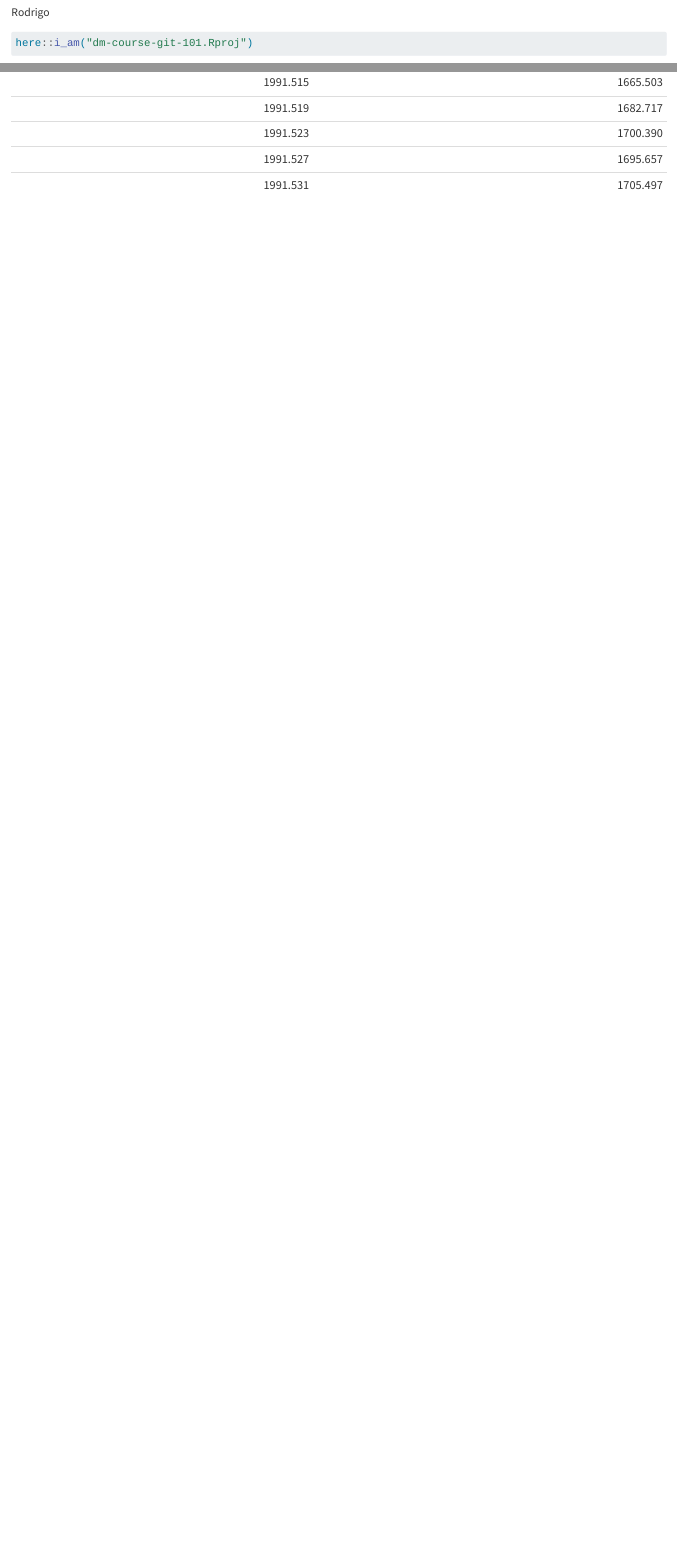
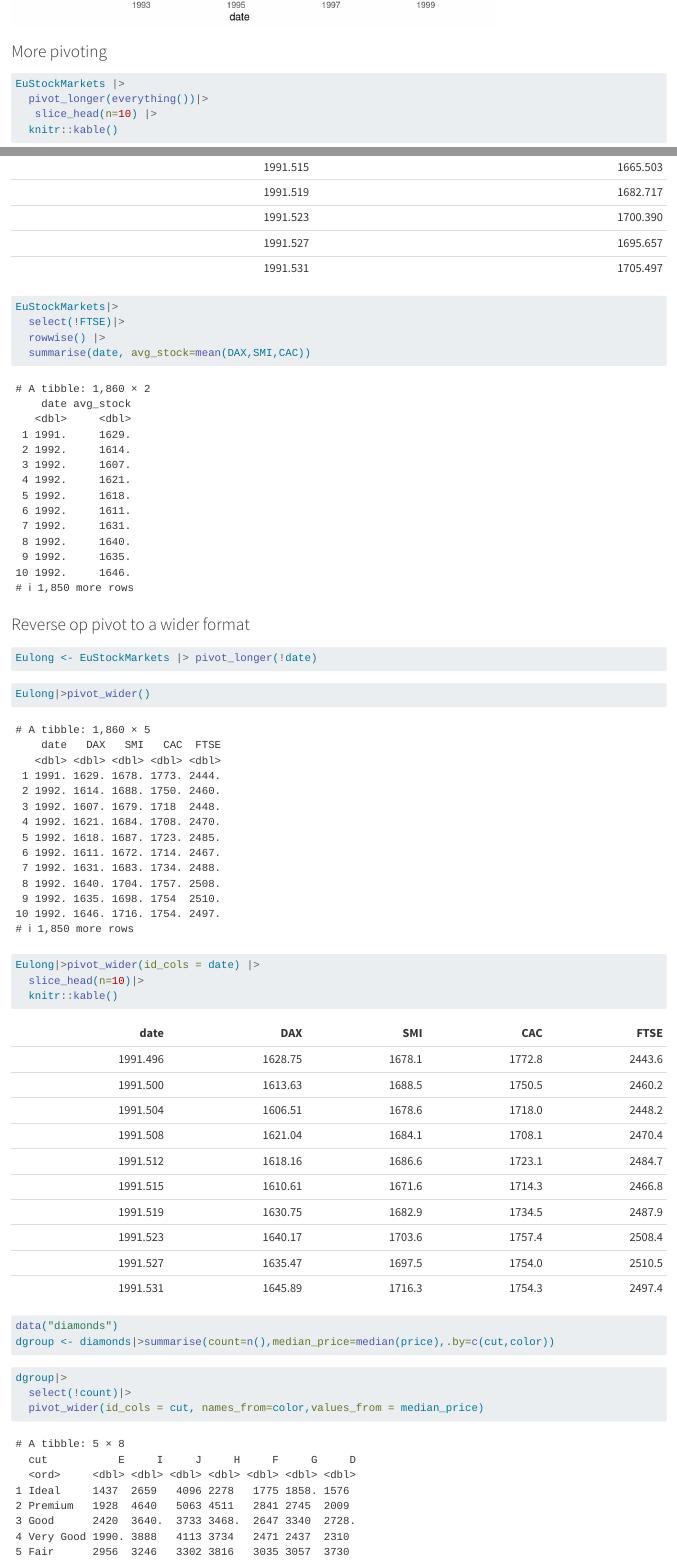
Before and after one commit to Gobi1926/dm-course-git-101, a Quarto document (tidyr-101.qmd): the page in a window 1100 px wide, from 70 px down before the commit and from 4330 px down after it, and a second part further down, joined at a grey line. Rendered offline with R 4.5, knitr and Pandoc in place of Quarto, with nearby package versions; some code elsewhere in the file could not run offline.

Commit message:
pivot wider

````diff
--- a/tidyr-101.qmd
+++ b/tidyr-101.qmd
@@ -72,6 +72,7 @@ EuStockMarkets |>
   geom_line()
 ```
 
+### More pivoting
 
 ```{r}
 EuStockMarkets |>
@@ -99,0 +103,38 @@ EuStockMarkets |>
+EuStockMarkets|>
+  select(!FTSE)|>
+  rowwise() |>
+  summarise(date, avg_stock=mean(DAX,SMI,CAC))
+```
+
+
+### Reverse op pivot to a wider format
+
+
+
+```{r}
+Eulong <- EuStockMarkets |> pivot_longer(!date)
+```
+
+```{r}
+Eulong|>pivot_wider()
+```
+
+
+```{r}
+Eulong|>pivot_wider(id_cols = date) |>
+  slice_head(n=10)|>
+  knitr::kable()
+```
+
+
+
+```{r}
+data("diamonds")
+dgroup <- diamonds|>summarise(count=n(),median_price=median(price),.by=c(cut,color))
+```
+
+```{r}
+dgroup|>
+  select(!count)|>
+  pivot_wider(id_cols = cut, names_from=color,values_from = median_price)
+```
````
Also changed, not shown: tidyr-101.qmd (2 more changed lines).
